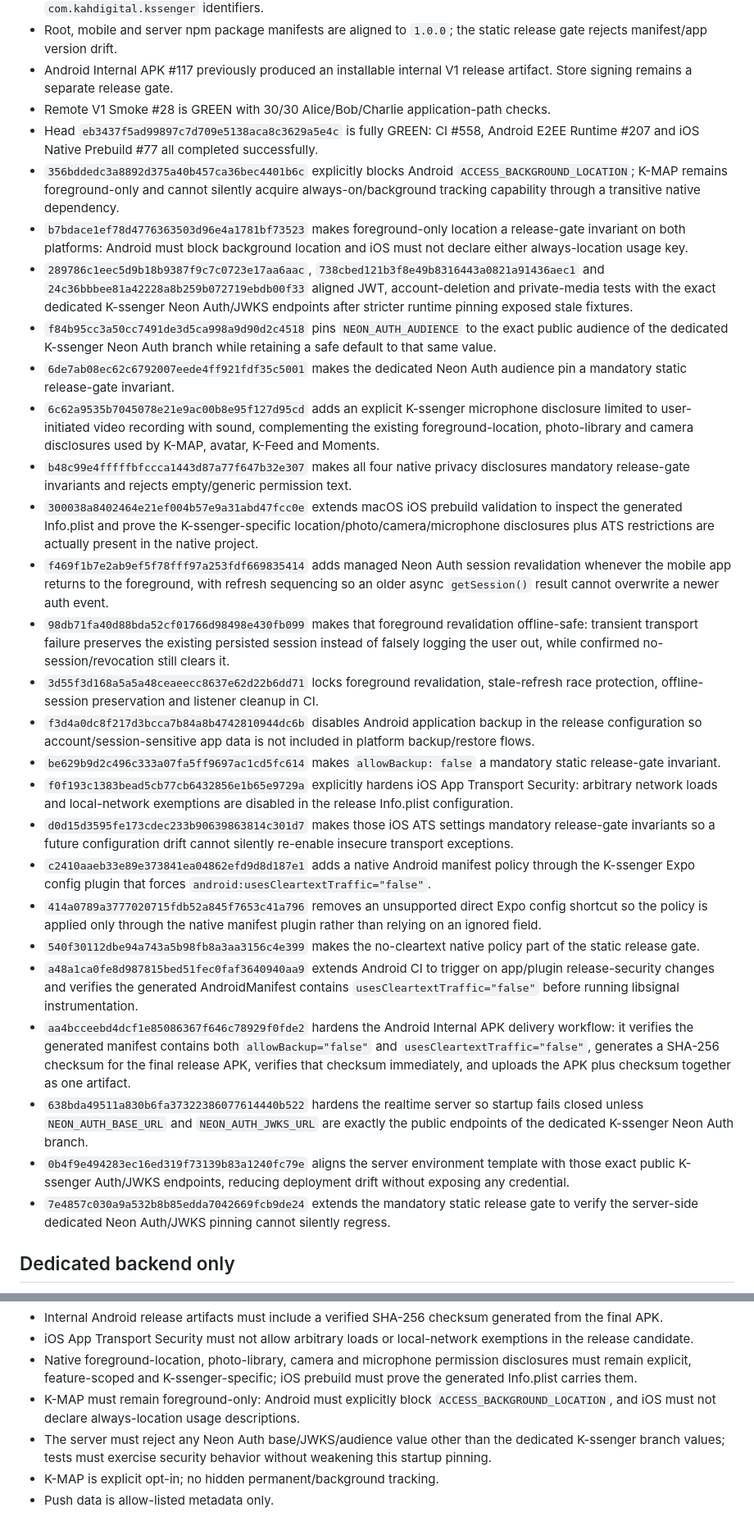
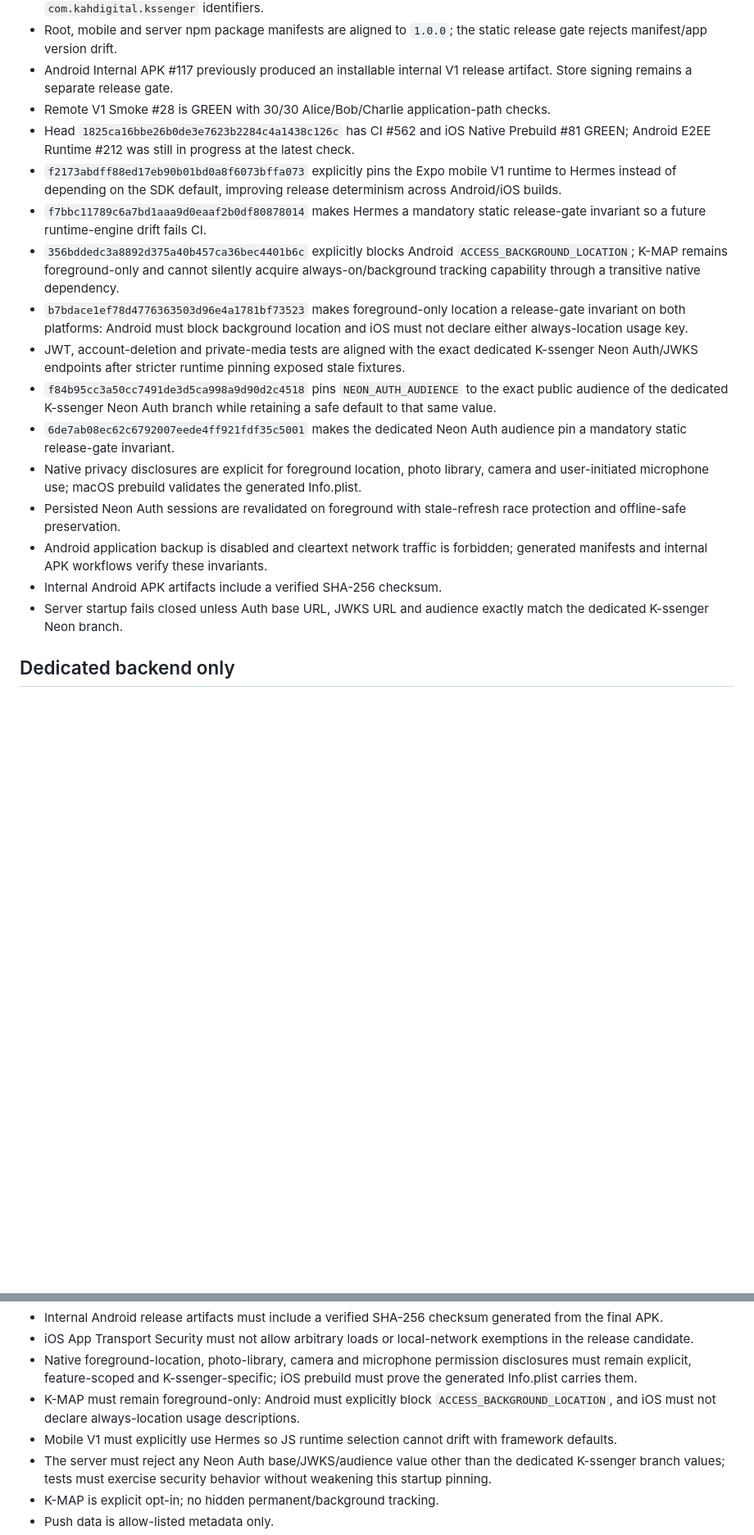
Before and after one commit to kenams/K-messenger2026, a Markdown page: docs/PROJECT_STATE.md, 2 parts joined by grey strips. Shown at 82% size. Drawn GitHub-style; blank space fills up the shorter version.

Commit message:
docs: record Hermes release invariant

```diff
--- a/docs/PROJECT_STATE.md
+++ b/docs/PROJECT_STATE.md
@@ -13,30 +13,19 @@ Canonical current state for `kenams/K-messenger2026`. `PROJECT_STATE.md` at repo
 - Root, mobile and server npm package manifests are aligned to `1.0.0`; the static release gate rejects manifest/app version drift.
 - Android Internal APK #117 previously produced an installable internal V1 release artifact. Store signing remains a separate release gate.
 - Remote V1 Smoke #28 is GREEN with 30/30 Alice/Bob/Charlie application-path checks.
-- Head `eb3437f5ad99897c7d709e5138aca8c3629a5e4c` is fully GREEN: CI #558, Android E2EE Runtime #207 and iOS Native Prebuild #77 all completed successfully.
+- Head `1825ca16bbe26b0de3e7623b2284c4a1438c126c` has CI #562 and iOS Native Prebuild #81 GREEN; Android E2EE Runtime #212 was still in progress at the latest check.
+- `f2173abdff88ed17eb90b01bd0a8f6073bffa073` explicitly pins the Expo mobile V1 runtime to Hermes instead of depending on the SDK default, improving release determinism across Android/iOS builds.
+- `f7bbc11789c6a7bd1aaa9d0eaaf2b0df80878014` makes Hermes a mandatory static release-gate invariant so a future runtime-engine drift fails CI.
 - `356bddedc3a8892d375a40b457ca36bec4401b6c` explicitly blocks Android `ACCESS_BACKGROUND_LOCATION`; K-MAP remains foreground-only and cannot silently acquire always-on/background tracking capability through a transitive native dependency.
 - `b7bdace1ef78d4776363503d96e4a1781bf73523` makes foreground-only location a release-gate invariant on both platforms: Android must block background location and iOS must not declare either always-location usage key.
-- `289786c1eec5d9b18b9387f9c7c0723e17aa6aac`, `738cbed121b3f8e49b8316443a0821a91436aec1` and `24c36bbbee81a42228a8b259b072719ebdb00f33` aligned JWT, account-deletion and private-media tests with the exact dedicated K-ssenger Neon Auth/JWKS endpoints after stricter runtime pinning exposed stale fixtures.
+- JWT, account-deletion and private-media tests are aligned with the exact dedicated K-ssenger Neon Auth/JWKS endpoints after stricter runtime pinning exposed stale fixtures.
 - `f84b95cc3a50cc7491de3d5ca998a9d90d2c4518` pins `NEON_AUTH_AUDIENCE` to the exact public audience of the dedicated K-ssenger Neon Auth branch while retaining a safe default to that same value.
 - `6de7ab08ec62c6792007eede4ff921fdf35c5001` makes the dedicated Neon Auth audience pin a mandatory static release-gate invariant.
-- `6c62a9535b7045078e21e9ac00b8e95f127d95cd` adds an explicit K-ssenger microphone disclosure limited to user-initiated video recording with sound, complementing the existing foreground-location, photo-library and camera disclosures used by K-MAP, avatar, K-Feed and Moments.
-- `b48c99e4fffffbfccca1443d87a77f647b32e307` makes all four native privacy disclosures mandatory release-gate invariants and rejects empty/generic permission text.
-- `300038a8402464e21ef004b57e9a31abd47fcc0e` extends macOS iOS prebuild validation to inspect the generated Info.plist and prove the K-ssenger-specific location/photo/camera/microphone disclosures plus ATS restrictions are actually present in the native project.
-- `f469f1b7e2ab9ef5f78fff97a253fdf669835414` adds managed Neon Auth session revalidation whenever the mobile app returns to the foreground, with refresh sequencing so an older async `getSession()` result cannot overwrite a newer auth event.
-- `98db71fa40d88bda52cf01766d98498e430fb099` makes that foreground revalidation offline-safe: transient transport failure preserves the existing persisted session instead of falsely logging the user out, while confirmed no-session/revocation still clears it.
-- `3d55f3d168a5a5a48ceaeecc8637e62d22b6dd71` locks foreground revalidation, stale-refresh race protection, offline-session preservation and listener cleanup in CI.
-- `f3d4a0dc8f217d3bcca7b84a8b4742810944dc6b` disables Android application backup in the release configuration so account/session-sensitive app data is not included in platform backup/restore flows.
-- `be629b9d2c496c333a07fa5ff9697ac1cd5fc614` makes `allowBackup: false` a mandatory static release-gate invariant.
-- `f0f193c1383bead5cb77cb6432856e1b65e9729a` explicitly hardens iOS App Transport Security: arbitrary network loads and local-network exemptions are disabled in the release Info.plist configuration.
-- `d0d15d3595fe173cdec233b90639863814c301d7` makes those iOS ATS settings mandatory release-gate invariants so a future configuration drift cannot silently re-enable insecure transport exceptions.
-- `c2410aaeb33e89e373841ea04862efd9d8d187e1` adds a native Android manifest policy through the K-ssenger Expo config plugin that forces `android:usesCleartextTraffic="false"`.
-- `414a0789a3777020715fdb52a845f7653c41a796` removes an unsupported direct Expo config shortcut so the policy is applied only through the native manifest plugin rather than relying on an ignored field.
-- `540f30112dbe94a743a5b98fb8a3aa3156c4e399` makes the no-cleartext native policy part of the static release gate.
-- `a48a1ca0fe8d987815bed51fec0faf3640940aa9` extends Android CI to trigger on app/plugin release-security changes and verifies the generated AndroidManifest contains `usesCleartextTraffic="false"` before running libsignal instrumentation.
-- `aa4bcceebd4dcf1e85086367f646c78929f0fde2` hardens the Android Internal APK delivery workflow: it verifies the generated manifest contains both `allowBackup="false"` and `usesCleartextTraffic="false"`, generates a SHA-256 checksum for the final release APK, verifies that checksum immediately, and uploads the APK plus checksum together as one artifact.
-- `638bda49511a830b6fa37322386077614440b522` hardens the realtime server so startup fails closed unless `NEON_AUTH_BASE_URL` and `NEON_AUTH_JWKS_URL` are exactly the public endpoints of the dedicated K-ssenger Neon Auth branch.
-- `0b4f9e494283ec16ed319f73139b83a1240fc79e` aligns the server environment template with those exact public K-ssenger Auth/JWKS endpoints, reducing deployment drift without exposing any credential.
-- `7e4857c030a9a532b8b85edda7042669fcb9de24` extends the mandatory static release gate to verify the server-side dedicated Neon Auth/JWKS pinning cannot silently regress.
+- Native privacy disclosures are explicit for foreground location, photo library, camera and user-initiated microphone use; macOS prebuild validates the generated Info.plist.
+- Persisted Neon Auth sessions are revalidated on foreground with stale-refresh race protection and offline-safe preservation.
+- Android application backup is disabled and cleartext network traffic is forbidden; generated manifests and internal APK workflows verify these invariants.
+- Internal Android APK artifacts include a verified SHA-256 checksum.
+- Server startup fails closed unless Auth base URL, JWKS URL and audience exactly match the dedicated K-ssenger Neon branch.
 
 ## Dedicated backend only
 
@@ -99,6 +89,7 @@ Canonical current state for `kenams/K-messenger2026`. `PROJECT_STATE.md` at repo
 - iOS App Transport Security must not allow arbitrary loads or local-network exemptions in the release candidate.
 - Native foreground-location, photo-library, camera and microphone permission disclosures must remain explicit, feature-scoped and K-ssenger-specific; iOS prebuild must prove the generated Info.plist carries them.
 - K-MAP must remain foreground-only: Android must explicitly block `ACCESS_BACKGROUND_LOCATION`, and iOS must not declare always-location usage descriptions.
+- Mobile V1 must explicitly use Hermes so JS runtime selection cannot drift with framework defaults.
 - The server must reject any Neon Auth base/JWKS/audience value other than the dedicated K-ssenger branch values; tests must exercise security behavior without weakening this startup pinning.
 - K-MAP is explicit opt-in; no hidden permanent/background tracking.
 - Push data is allow-listed metadata only.
```
Also changed, not shown: other parts of docs/PROJECT_STATE.md (+3 -2 lines).
